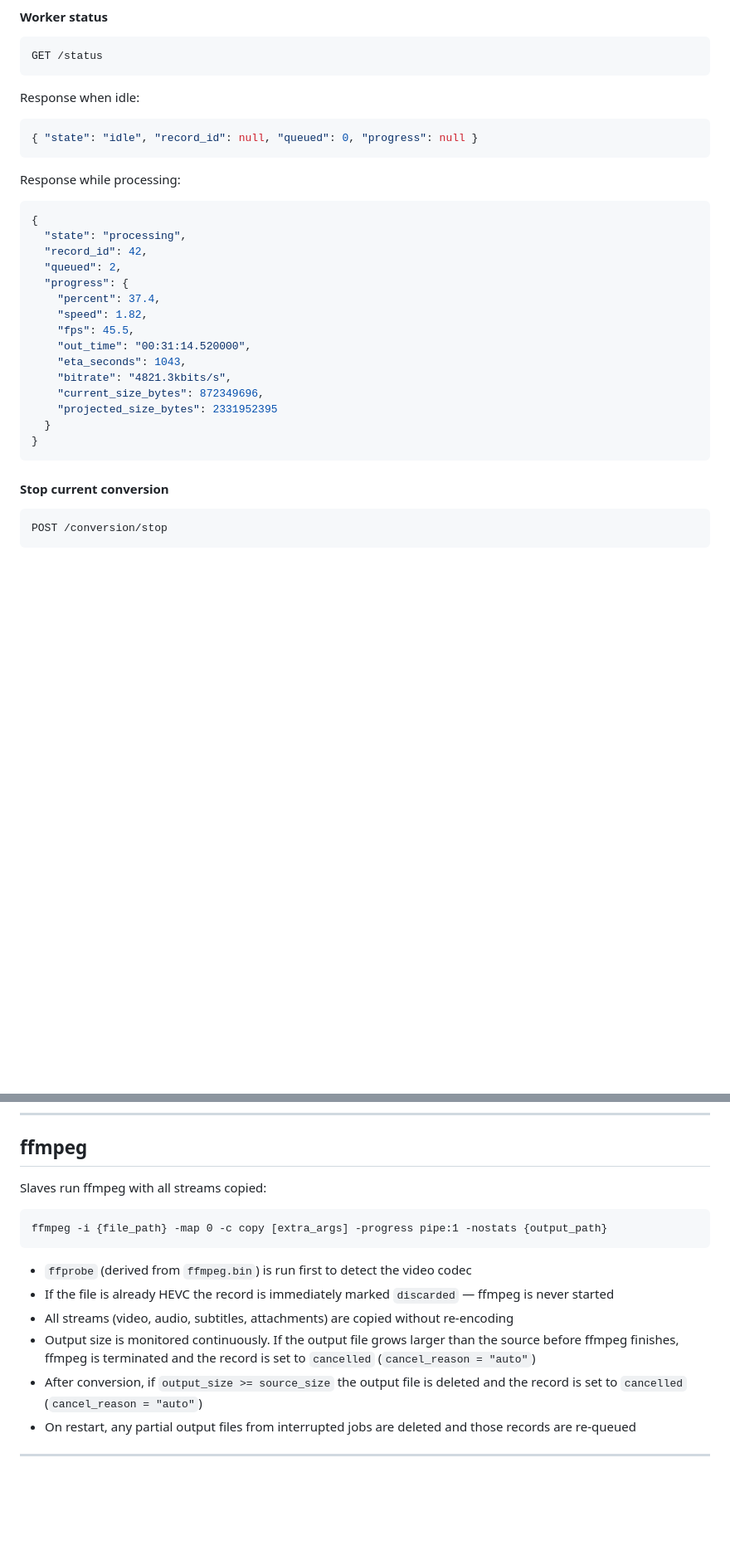
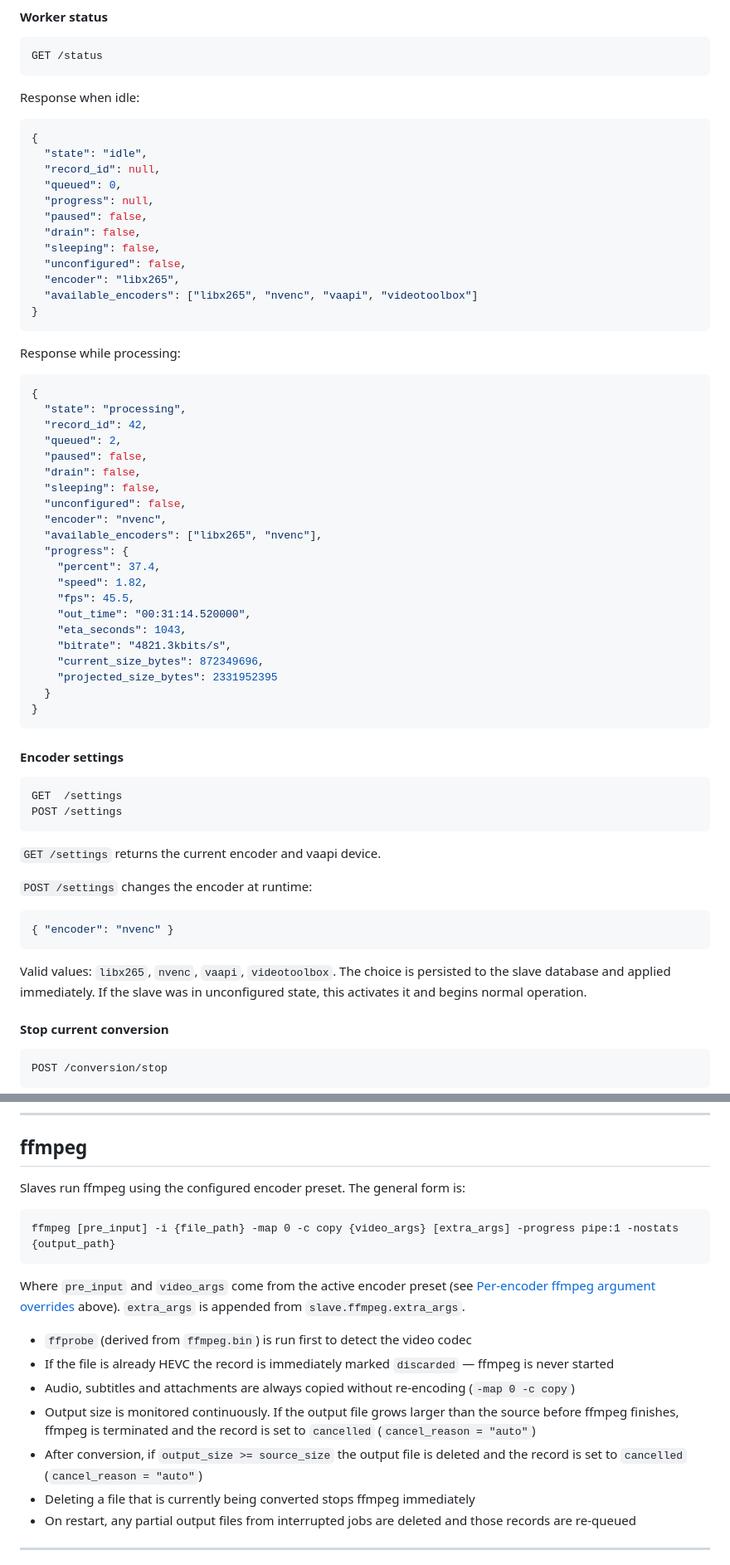
Before and after one commit to planeturban/packa, a Markdown page: README.md, 2 parts joined by grey strips. Shown at 83% size. GitHub-like rendering; blank space fills up the shorter version.

````diff
--- a/README.md
+++ b/README.md
@@ -384,7 +421,18 @@ GET /status
 
 Response when idle:
 ```json
-{ "state": "idle", "record_id": null, "queued": 0, "progress": null }
+{
+  "state": "idle",
+  "record_id": null,
+  "queued": 0,
+  "progress": null,
+  "paused": false,
+  "drain": false,
+  "sleeping": false,
+  "unconfigured": false,
+  "encoder": "libx265",
+  "available_encoders": ["libx265", "nvenc", "vaapi", "videotoolbox"]
+}
 ```
 
 Response while processing:
@@ -393,6 +441,12 @@ Response while processing:
   "state": "processing",
   "record_id": 42,
   "queued": 2,
+  "paused": false,
+  "drain": false,
+  "sleeping": false,
+  "unconfigured": false,
+  "encoder": "nvenc",
+  "available_encoders": ["libx265", "nvenc"],
   "progress": {
     "percent": 37.4,
     "speed": 1.82,
@@ -405,6 +459,20 @@ Response while processing:
   }
 }
 ```
+
+#### Encoder settings
+```
+GET  /settings
+POST /settings
+```
+
+`GET /settings` returns the current encoder and vaapi device.
+
+`POST /settings` changes the encoder at runtime:
+```json
+{ "encoder": "nvenc" }
+```
+Valid values: `libx265`, `nvenc`, `vaapi`, `videotoolbox`. The choice is persisted to the slave database and applied immediately. If the slave was in unconfigured state, this activates it and begins normal operation.
 
 #### Stop current conversion
 ```
@@ -484,17 +552,20 @@ The record ID is not included in the calculation.
 
 ## ffmpeg
 
-Slaves run ffmpeg with all streams copied:
+Slaves run ffmpeg using the configured encoder preset. The general form is:
 
 ```
-ffmpeg -i {file_path} -map 0 -c copy [extra_args] -progress pipe:1 -nostats {output_path}
+ffmpeg [pre_input] -i {file_path} -map 0 -c copy {video_args} [extra_args] -progress pipe:1 -nostats {output_path}
 ```
+
+Where `pre_input` and `video_args` come from the active encoder preset (see [Per-encoder ffmpeg argument overrides](#per-encoder-ffmpeg-argument-overrides) above). `extra_args` is appended from `slave.ffmpeg.extra_args`.
 
 - `ffprobe` (derived from `ffmpeg.bin`) is run first to detect the video codec
 - If the file is already HEVC the record is immediately marked `discarded` — ffmpeg is never started
-- All streams (video, audio, subtitles, attachments) are copied without re-encoding
+- Audio, subtitles and attachments are always copied without re-encoding (`-map 0 -c copy`)
 - Output size is monitored continuously. If the output file grows larger than the source before ffmpeg finishes, ffmpeg is terminated and the record is set to `cancelled` (`cancel_reason = "auto"`)
 - After conversion, if `output_size >= source_size` the output file is deleted and the record is set to `cancelled` (`cancel_reason = "auto"`)
+- Deleting a file that is currently being converted stops ffmpeg immediately
 - On restart, any partial output files from interrupted jobs are deleted and those records are re-queued
 
 ---
````
Also changed, not shown: other parts of README.md (+41 -4 lines).
